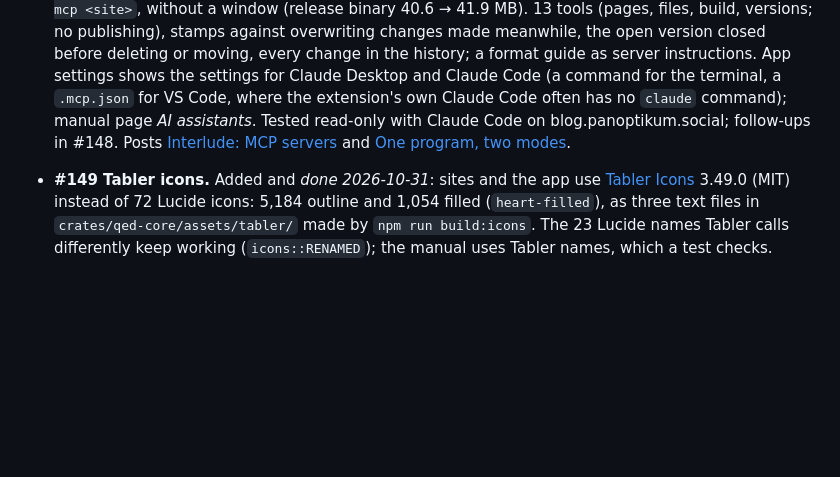
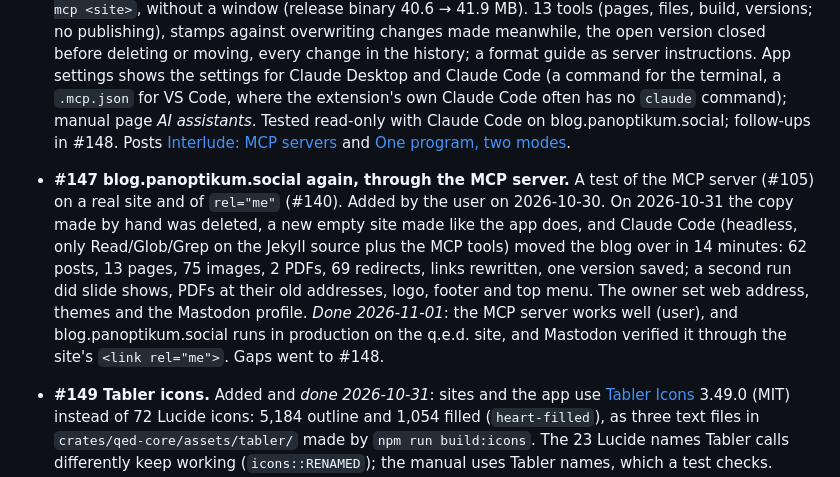
Before and after one commit to informatom/qed, a Markdown page: docs/pages/done.md, the part around the change. Rendered like a GitHub page; blank space fills up the shorter version.

```diff
--- a/docs/pages/done.md
+++ b/docs/pages/done.md
@@ -1039,6 +1039,20 @@ rest is done.
   [Interlude: MCP servers](blog/2026-10-31-interlude-mcp.md) and
   [One program, two modes](blog/2026-10-31-one-program-two-modes.md).
 
+- **#147 blog.panoptikum.social again, through the MCP server.** A
+  test of the MCP server (#105) on a real site and of `rel="me"` (#140).
+  Added by the user on 2026-10-30. On 2026-10-31 the copy made by hand
+  was deleted, a new empty site made like the app does, and Claude Code
+  (headless, only Read/Glob/Grep on the Jekyll source plus the MCP
+  tools) moved the blog over in 14 minutes: 62 posts, 13 pages, 75
+  images, 2 PDFs, 69 redirects, links rewritten, one version saved; a
+  second run did slide shows, PDFs at their old addresses, logo, footer
+  and top menu. The owner set web address, themes and the Mastodon
+  profile. *Done 2026-11-01*: the MCP server works well (user), and
+  blog.panoptikum.social runs in production on the q.e.d. site, and
+  Mastodon verified it through the site's `<link rel="me">`. Gaps went
+  to #148.
+
 - **#149 Tabler icons.** Added and *done 2026-10-31*: sites and the app
   use [Tabler Icons](https://tabler.io/icons) 3.49.0 (MIT) instead of 72
   Lucide icons: 5,184 outline and 1,054 filled (`heart-filled`), as
```
Also changed, not shown: docs/pages/backlog.md (+2 -17 lines).
